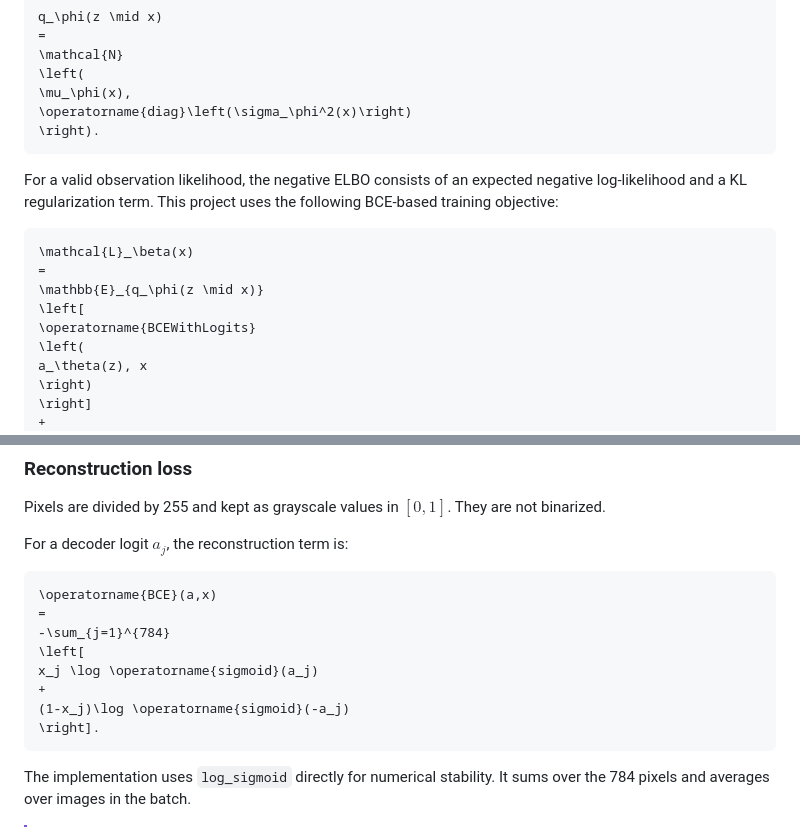
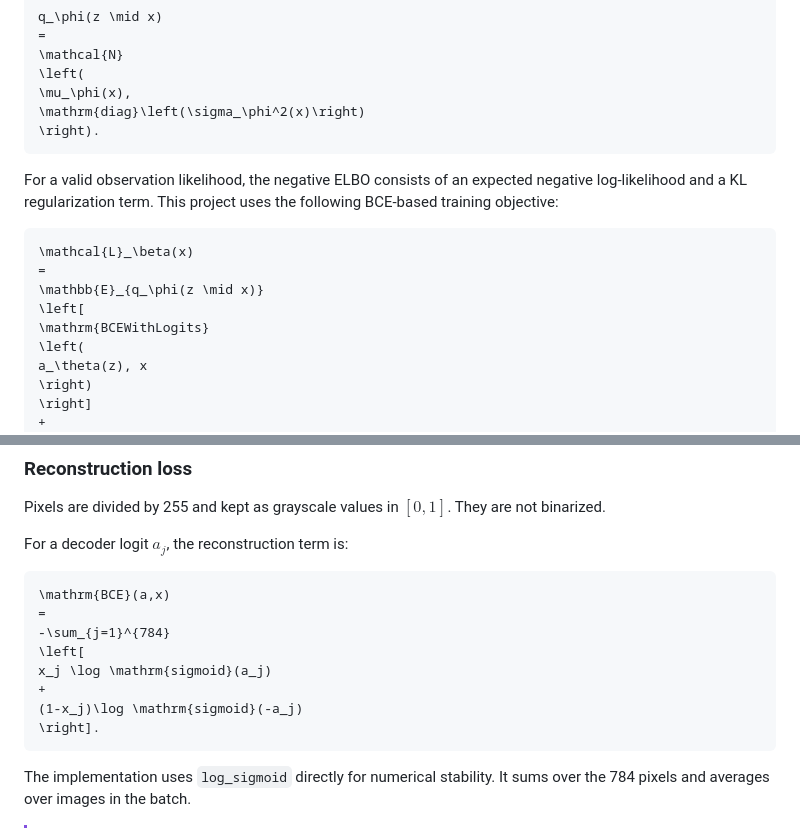
Before and after one commit to cardlophin/vae-comp, a Markdown page: README.md, 2 parts joined by grey strips. Drawn GitHub-style.

Commit message:
readme v3

````diff
--- a/README.md
+++ b/README.md
@@ -94,7 +94,7 @@ q_\phi(z \mid x)
 \mathcal{N}
 \left(
 \mu_\phi(x),
-\operatorname{diag}\left(\sigma_\phi^2(x)\right)
+\mathrm{diag}\left(\sigma_\phi^2(x)\right)
 \right).
 ```
 
@@ -107,7 +107,7 @@ following BCE-based training objective:
 =
 \mathbb{E}_{q_\phi(z \mid x)}
 \left[
-\operatorname{BCEWithLogits}
+\mathrm{BCEWithLogits}
 \left(
 a_\theta(z), x
 \right)
@@ -130,13 +130,13 @@ They are not binarized.
 For a decoder logit $a_j$, the reconstruction term is:
 
 ```math
-\operatorname{BCE}(a,x)
+\mathrm{BCE}(a,x)
 =
 -\sum_{j=1}^{784}
 \left[
-x_j \log \operatorname{sigmoid}(a_j)
+x_j \log \mathrm{sigmoid}(a_j)
 +
-(1-x_j)\log \operatorname{sigmoid}(-a_j)
+(1-x_j)\log \mathrm{sigmoid}(-a_j)
 \right].
 ```
 
````
